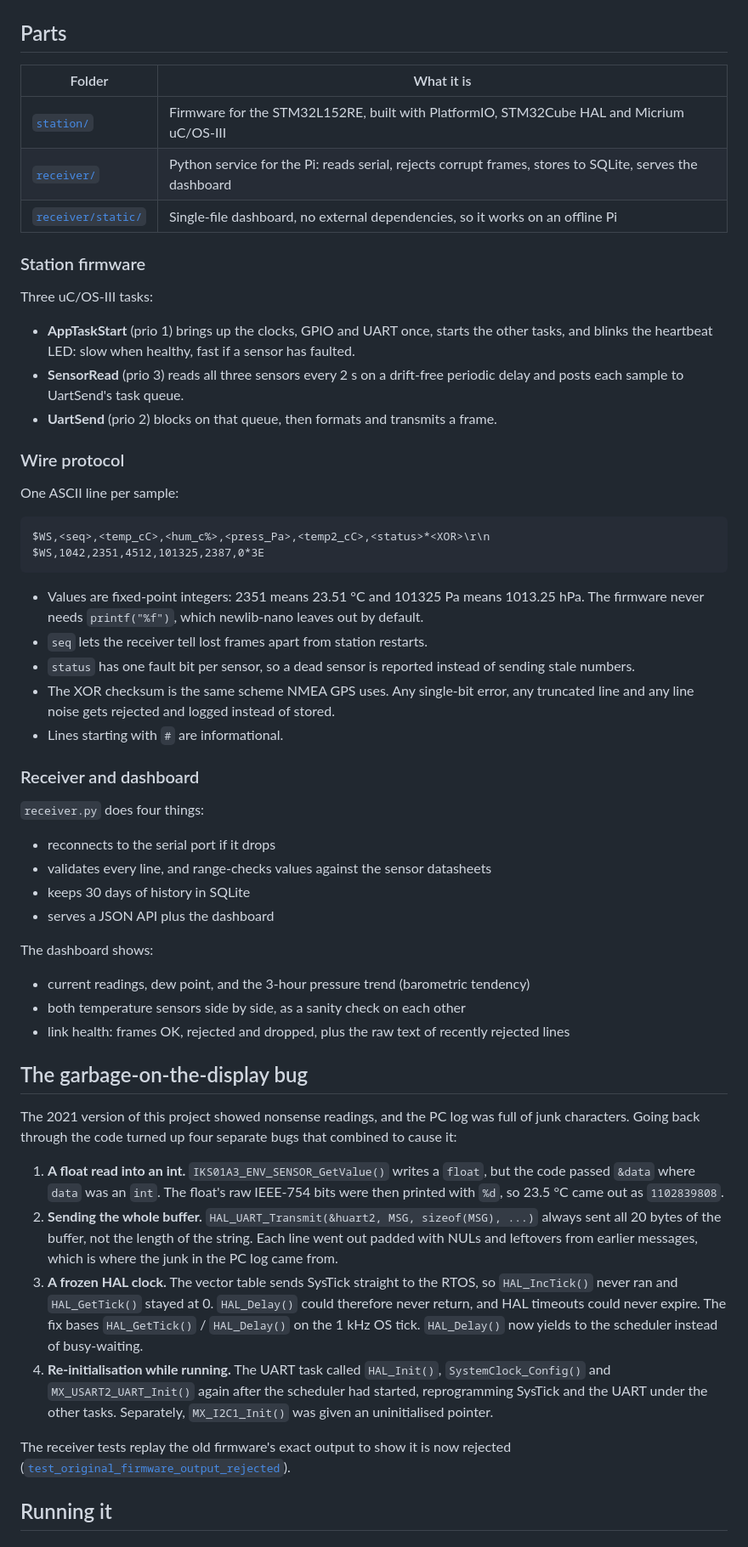
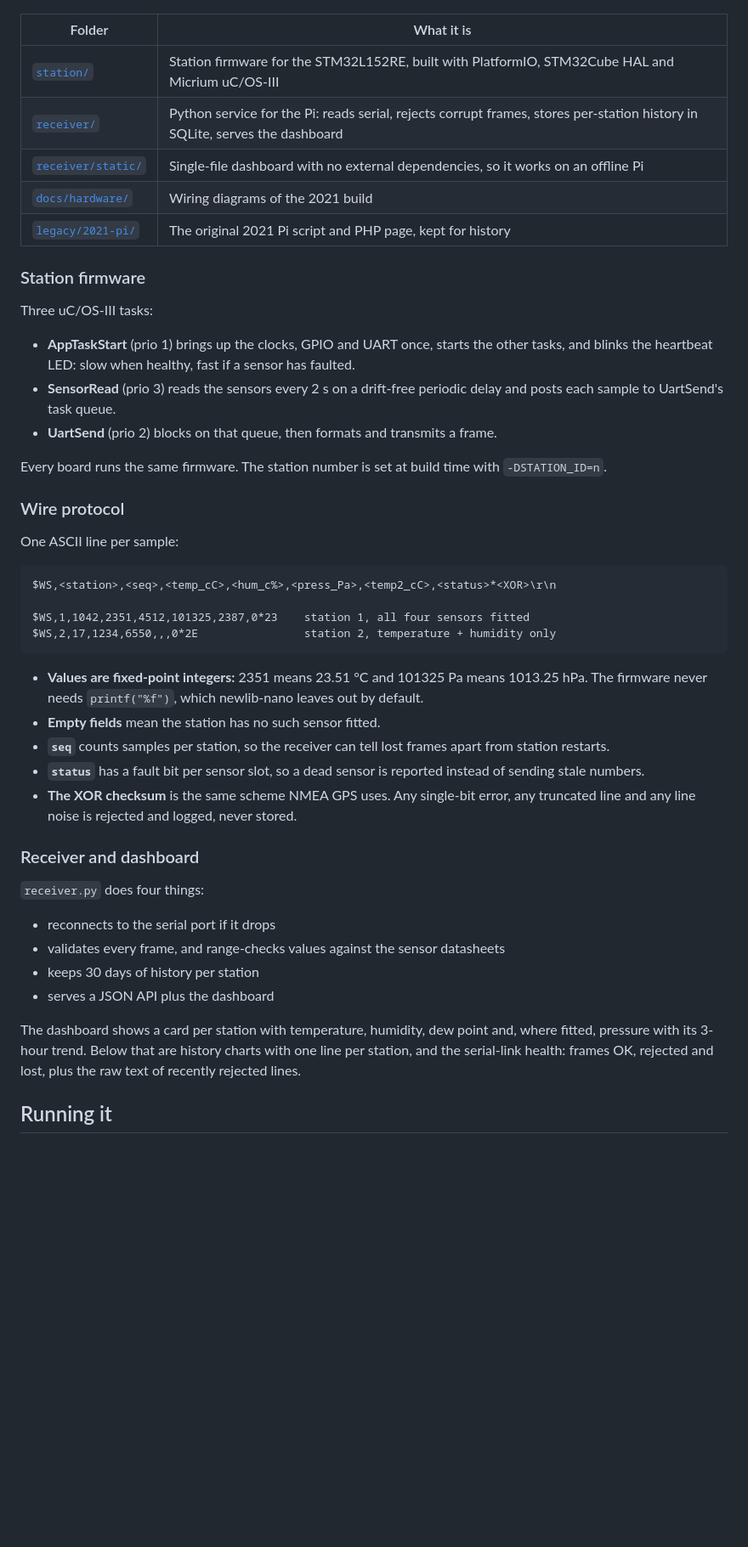
Before and after one commit to VladimirSharov/WeatherStation, a Markdown page: README.md, the part around one of its changes. Shown at 85% size. Rendered like a GitHub page; blank space fills up the shorter version.

````diff
--- a/README.md
+++ b/README.md
@@ -26,59 +24,49 @@ flowchart LR
 ```
-
-## Parts
 
 | Folder | What it is |
 |---|---|
-| [`station/`](station/) | Firmware for the STM32L152RE, built with PlatformIO, STM32Cube HAL and Micrium uC/OS-III |
-| [`receiver/`](receiver/) | Python service for the Pi: reads serial, rejects corrupt frames, stores to SQLite, serves the dashboard |
-| [`receiver/static/`](receiver/static/) | Single-file dashboard, no external dependencies, so it works on an offline Pi |
+| [`station/`](station/) | Station firmware for the STM32L152RE, built with PlatformIO, STM32Cube HAL and Micrium uC/OS-III |
+| [`receiver/`](receiver/) | Python service for the Pi: reads serial, rejects corrupt frames, stores per-station history in SQLite, serves the dashboard |
+| [`receiver/static/`](receiver/static/) | Single-file dashboard with no external dependencies, so it works on an offline Pi |
+| [`docs/hardware/`](docs/hardware/) | Wiring diagrams of the 2021 build |
+| [`legacy/2021-pi/`](legacy/2021-pi/) | The original 2021 Pi script and PHP page, kept for history |
 
 ### Station firmware
 
 Three uC/OS-III tasks:
 
 - **AppTaskStart** (prio 1) brings up the clocks, GPIO and UART once, starts the other tasks, and blinks the heartbeat LED: slow when healthy, fast if a sensor has faulted.
-- **SensorRead** (prio 3) reads all three sensors every 2 s on a drift-free periodic delay and posts each sample to UartSend's task queue.
+- **SensorRead** (prio 3) reads the sensors every 2 s on a drift-free periodic delay and posts each sample to UartSend's task queue.
 - **UartSend** (prio 2) blocks on that queue, then formats and transmits a frame.
+
+Every board runs the same firmware. The station number is set at build time with `-DSTATION_ID=n`.
 
 ### Wire protocol
 
 One ASCII line per sample:
 
 ```
-$WS,<seq>,<temp_cC>,<hum_c%>,<press_Pa>,<temp2_cC>,<status>*<XOR>\r\n
-$WS,1042,2351,4512,101325,2387,0*3E
+$WS,<station>,<seq>,<temp_cC>,<hum_c%>,<press_Pa>,<temp2_cC>,<status>*<XOR>\r\n
+
+$WS,1,1042,2351,4512,101325,2387,0*23    station 1, all four sensors fitted
+$WS,2,17,1234,6550,,,0*2E                station 2, temperature + humidity only
 ```
 
-- Values are fixed-point integers: 2351 means 23.51 °C and 101325 Pa means 1013.25 hPa. The firmware never needs `printf("%f")`, which newlib-nano leaves out by default.
-- `seq` lets the receiver tell lost frames apart from station restarts.
-- `status` has one fault bit per sensor, so a dead sensor is reported instead of sending stale numbers.
-- The XOR checksum is the same scheme NMEA GPS uses. Any single-bit error, any truncated line and any line noise gets rejected and logged instead of stored.
-- Lines starting with `#` are informational.
+- **Values are fixed-point integers:** 2351 means 23.51 °C and 101325 Pa means 1013.25 hPa. The firmware never needs `printf("%f")`, which newlib-nano leaves out by default.
+- **Empty fields** mean the station has no such sensor fitted.
+- **`seq`** counts samples per station, so the receiver can tell lost frames apart from station restarts.
+- **`status`** has a fault bit per sensor slot, so a dead sensor is reported instead of sending stale numbers.
+- **The XOR checksum** is the same scheme NMEA GPS uses. Any single-bit error, any truncated line and any line noise is rejected and logged, never stored.
 
 ### Receiver and dashboard
 
 `receiver.py` does four things:
 - reconnects to the serial port if it drops
-- validates every line, and range-checks values against the sensor datasheets
-- keeps 30 days of history in SQLite
+- validates every frame, and range-checks values against the sensor datasheets
+- keeps 30 days of history per station
 - serves a JSON API plus the dashboard
 
-The dashboard shows:
-- current readings, dew point, and the 3-hour pressure trend (barometric tendency)
-- both temperature sensors side by side, as a sanity check on each other
-- link health: frames OK, rejected and dropped, plus the raw text of recently rejected lines
-
-## The garbage-on-the-display bug
-
-The 2021 version of this project showed nonsense readings, and the PC log was full of junk characters. Going back through the code turned up four separate bugs that combined to cause it:
-
-1. **A float read into an int.** `IKS01A3_ENV_SENSOR_GetValue()` writes a `float`, but the code passed `&data` where `data` was an `int`. The float's raw IEEE-754 bits were then printed with `%d`, so 23.5 °C came out as `1102839808`.
-2. **Sending the whole buffer.** `HAL_UART_Transmit(&huart2, MSG, sizeof(MSG), ...)` always sent all 20 bytes of the buffer, not the length of the string. Each line went out padded with NULs and leftovers from earlier messages, which is where the junk in the PC log came from.
-3. **A frozen HAL clock.** The vector table sends SysTick straight to the RTOS, so `HAL_IncTick()` never ran and `HAL_GetTick()` stayed at 0. `HAL_Delay()` could therefore never return, and HAL timeouts could never expire. The fix bases `HAL_GetTick()` / `HAL_Delay()` on the 1 kHz OS tick. `HAL_Delay()` now yields to the scheduler instead of busy-waiting.
-4. **Re-initialisation while running.** The UART task called `HAL_Init()`, `SystemClock_Config()` and `MX_USART2_UART_Init()` again after the scheduler had started, reprogramming SysTick and the UART under the other tasks. Separately, `MX_I2C1_Init()` was given an uninitialised pointer.
-
-The receiver tests replay the old firmware's exact output to show it is now rejected ([`test_original_firmware_output_rejected`](receiver/tests/test_protocol.py)).
+The dashboard shows a card per station with temperature, humidity, dew point and, where fitted, pressure with its 3-hour trend. Below that are history charts with one line per station, and the serial-link health: frames OK, rejected and lost, plus the raw text of recently rejected lines.
 
 ## Running it
 
````
Also changed, not shown: other parts of README.md (+62 -29 lines), docs/dashboard.png.
